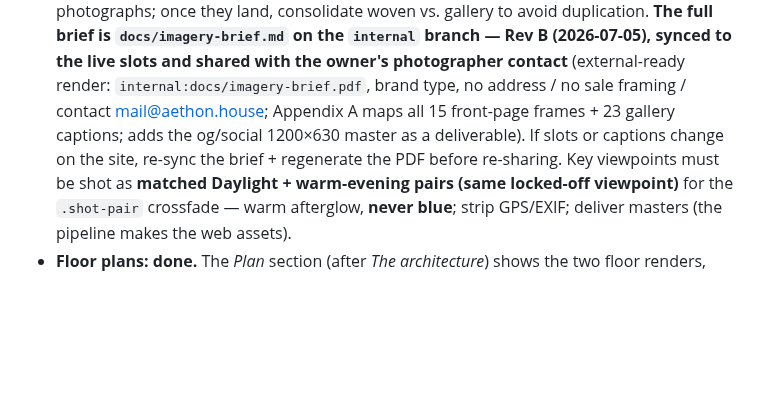
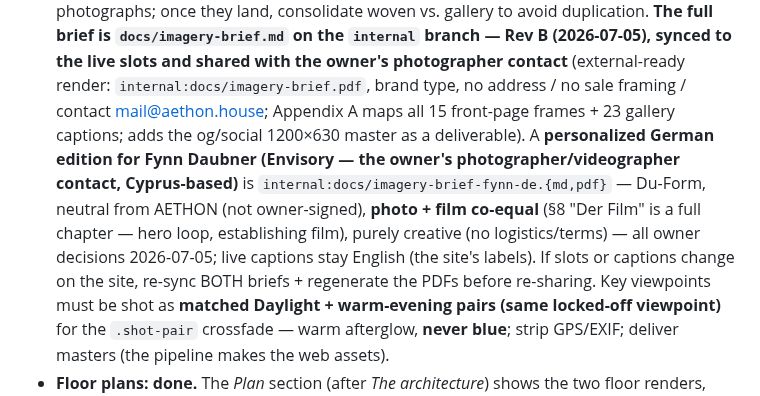
Before and after one commit to passion-droid/aethon, a Markdown page: CLAUDE.md, the part around the change. Drawn GitHub-style; blank space fills up the shorter version.

Commit message:
CLAUDE.md: German imagery brief for Fynn Daubner (personalized, photo+film)
Co-Authored-By: Claude Fable 5 <noreply@anthropic.com>
Claude-Session: https://claude.ai/code/session_01TyykMCSqXPSV1APMkzWbZG

```diff
--- a/CLAUDE.md
+++ b/CLAUDE.md
@@ -209,8 +209,13 @@ is allowed (the V&A / Six Senses corrective) — restraint, not coldness.
   on the `internal` branch — Rev B (2026-07-05), synced to the live slots and shared with the
   owner's photographer contact** (external-ready render: `internal:docs/imagery-brief.pdf`, brand
   type, no address / no sale framing / contact mail@aethon.house; Appendix A maps all 15 front-page
-  frames + 23 gallery captions; adds the og/social 1200×630 master as a deliverable). If slots or
-  captions change on the site, re-sync the brief + regenerate the PDF before re-sharing. Key
+  frames + 23 gallery captions; adds the og/social 1200×630 master as a deliverable). A
+  **personalized German edition for Fynn Daubner (Envisory — the owner's photographer/videographer
+  contact, Cyprus-based)** is `internal:docs/imagery-brief-fynn-de.{md,pdf}` — Du-Form, neutral from
+  AETHON (not owner-signed), **photo + film co-equal** (§8 "Der Film" is a full chapter — hero loop,
+  establishing film), purely creative (no logistics/terms) — all owner decisions 2026-07-05; live
+  captions stay English (the site's labels). If slots or
+  captions change on the site, re-sync BOTH briefs + regenerate the PDFs before re-sharing. Key
   viewpoints must be shot as **matched Daylight +
   warm-evening pairs (same locked-off viewpoint)** for the `.shot-pair` crossfade — warm afterglow,
   **never blue**; strip GPS/EXIF; deliver masters (the pipeline makes the web assets).
```
